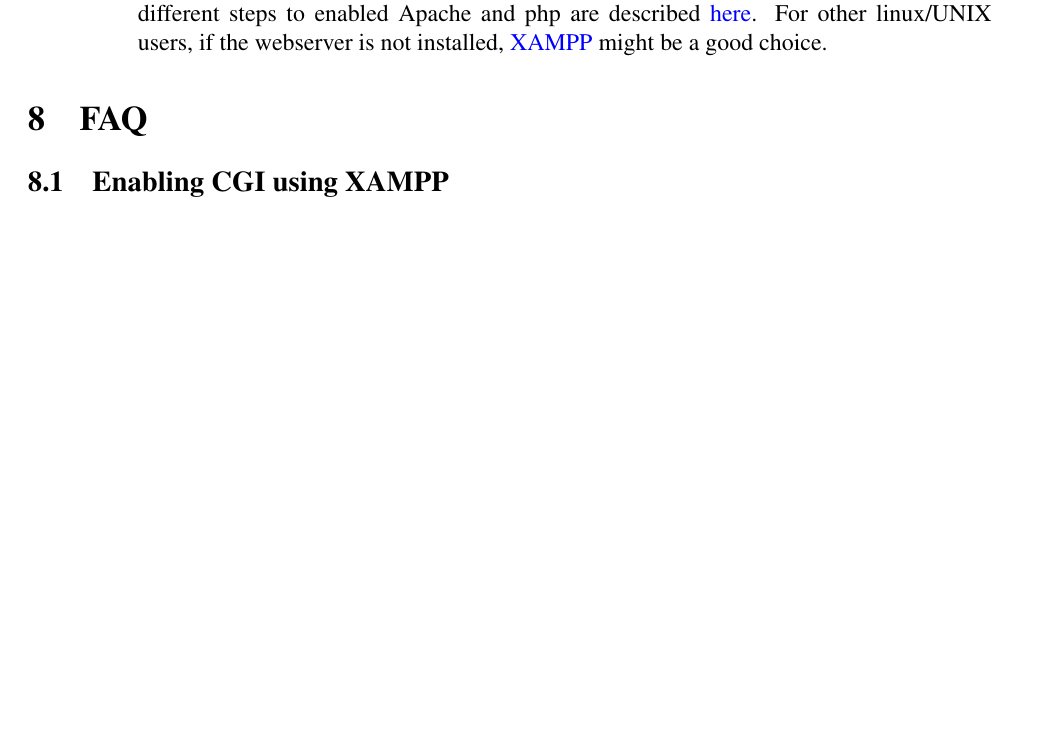
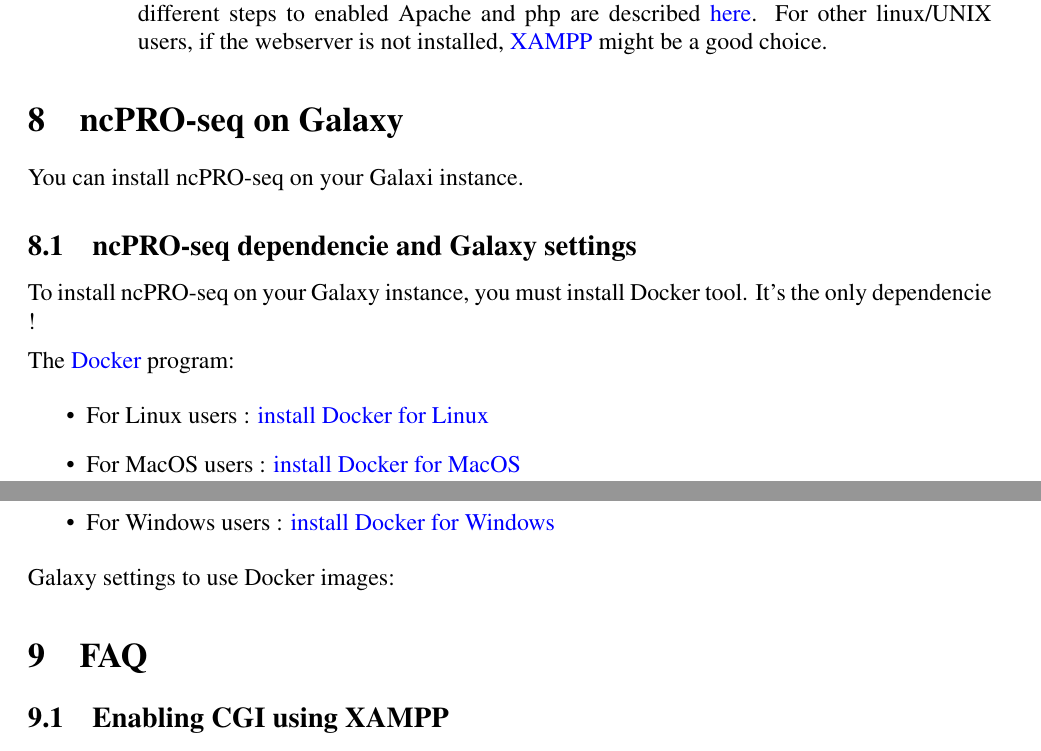
Before and after one commit to jbrayet/ncpro-seq, a LaTeX document (dev/manuals/manual.tex): part of page 31 of 33 before the commit and two parts of pages 31 and 32 of 34 after it, the two joined at a grey line, cut so that both start at the same text, the shorter picture padded with empty space. Compiled offline with pdfLaTeX.

Commit message:
write doc

```diff
--- a/dev/manuals/manual.tex
+++ b/dev/manuals/manual.tex
@@ -30,7 +30,7 @@
 \usepackage[absolute]{textpos}
 
 % Title Page
-\title{\vspace{7cm}\textbf{ncPRO-seq}\\\normalsize  Annotation and profiling of ncRNAs in sRNA-seq data\\\vspace{1cm}\large{\bf{User Guide}}\\\vspace{1cm} \normalsize ncPRO-seq version 1.6.1}
+\title{\vspace{7cm}\textbf{ncPRO-seq}\\\normalsize  Annotation and profiling of ncRNAs in sRNA-seq data\\\vspace{1cm}\large{\bf{User Guide}}\\\vspace{1cm} \normalsize ncPRO-seq version 1.6.5}
 \date{\normalsize Last updated : \today}
 \author{Chong-Jian Chen \& Nicolas Servant}
 \def \ncpip{ncPRO-seq}
@@ -727,6 +727,25 @@
 
 \end{itemize}
 
+\section{ncPRO-seq on Galaxy}
+\label{subsection:additional}
+
+You can install ncPRO-seq on your Galaxi instance.
+
+\subsection{ncPRO-seq dependencie and Galaxy settings}
+
+To install ncPRO-seq on your Galaxy instance, you must install Docker tool. It's the only dependencie !
+
+ \item The \href{https://www.docker.com}{ Docker} program:
+
+\begin{itemize}
+ \item For Linux users : \href{https://docs.docker.com/linux/step_one}{install Docker for Linux}
+ \item For MacOS users : \href{https://docs.docker.com/mac/step_one}{install Docker for MacOS}
+ \item For Windows users : \href{https://docs.docker.com/windows/step_one}{install Docker for Windows}
+\end{itemize}
+
+ \item Galaxy settings to use Docker images:
+
 \section{FAQ}
 \subsection{Enabling CGI using XAMPP}
 If not well configured, the server can send a "Error 403 Access forbiden" during the CGI execution.\\
```
Also changed, not shown: dev/manuals/manual.tex (2 more changed lines), 1 other file.
